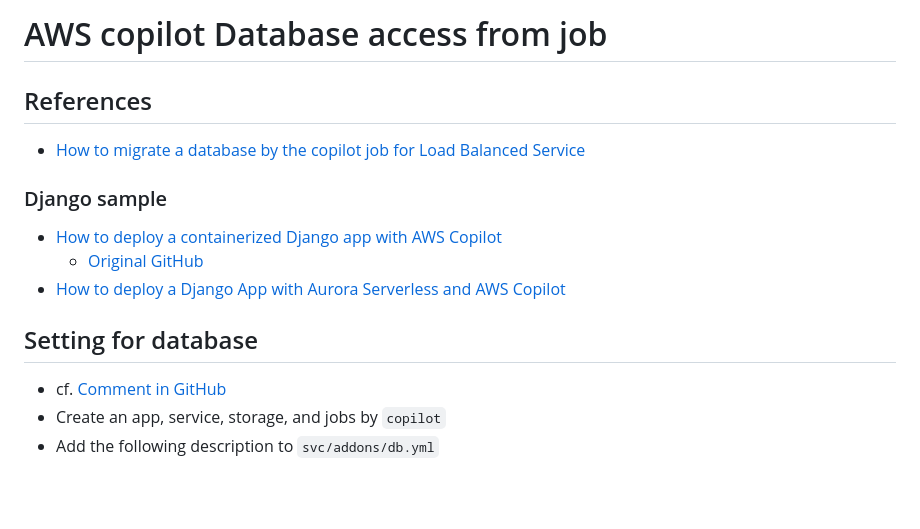
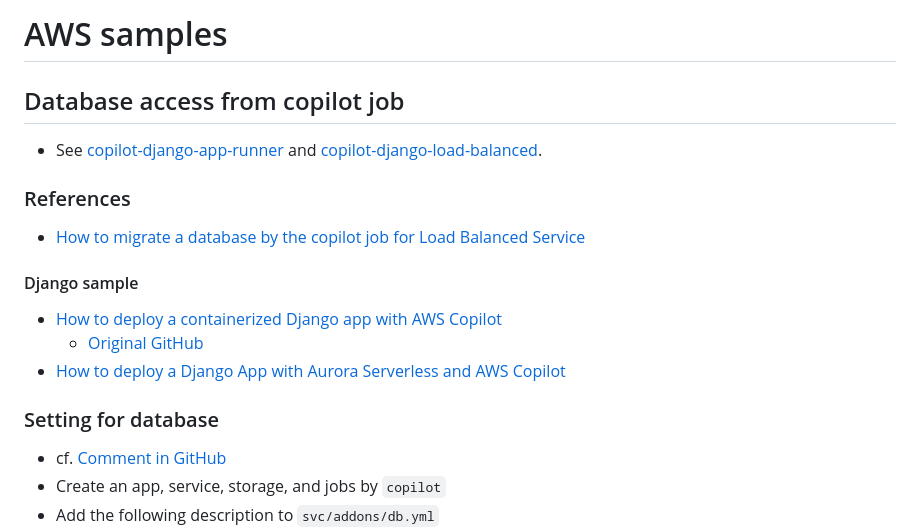
Before and after one commit to phasetr/AWS-samples, a Markdown page: README.md, the part around the change printed below. Rendered like a GitHub page; blank space fills up the shorter version.

Commit message:
READMEを修正

```diff
--- a/README.md
+++ b/README.md
@@ -1,16 +1,20 @@
-# AWS copilot Database access from job
+# AWS samples
 
-## References
+## Database access from copilot job
+
+- See [copilot-django-app-runner](copilot-django-app-runner) and [copilot-django-load-balanced](copilot-django-load-balanced).
+
+### References
 
 - [How to migrate a database by the copilot job for Load Balanced Service](https://github.com/aws/copilot-cli/issues/4579)
 
-### Django sample
+#### Django sample
 
 - [How to deploy a containerized Django app with AWS Copilot](https://www.endpointdev.com/blog/2022/06/how-to-deploy-containerized-django-app-with-aws-copilot/)
   - [Original GitHub](https://github.com/aburayyanjeffry/django-copilot.git)
 - [How to deploy a Django App with Aurora Serverless and AWS Copilot](https://www.endpointdev.com/blog/2022/06/how-to-deploy-django-app-with-aurora-serverless-and-copilot/)
 
-## Setting for database
+### Setting for database
 
 - cf. [Comment in GitHub](https://github.com/aws/copilot-cli/issues/4579#issuecomment-1459149195)
 - Create an app, service, storage, and jobs by `copilot`
```
Also changed, not shown: other parts of README.md (+5 -5 lines).
